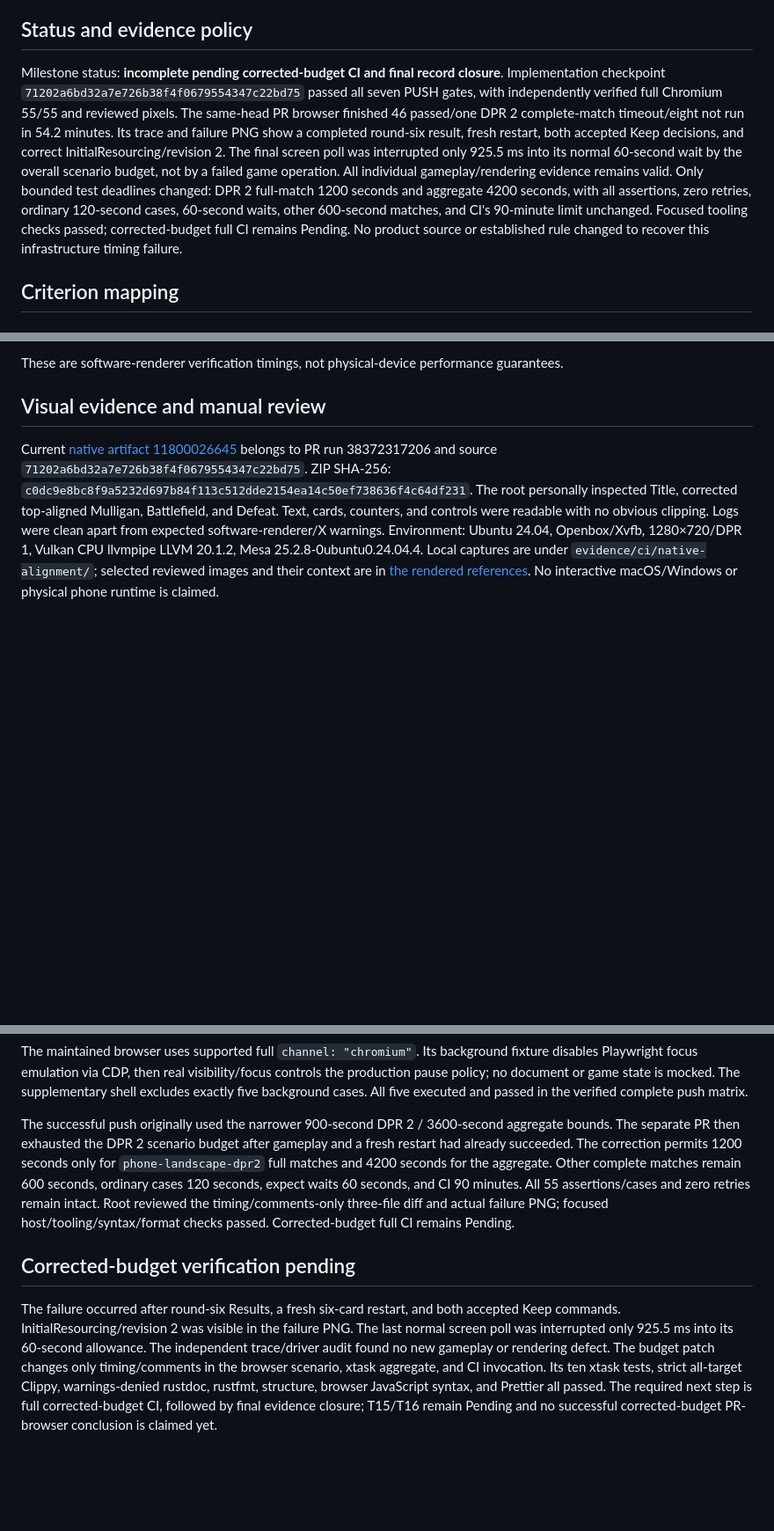
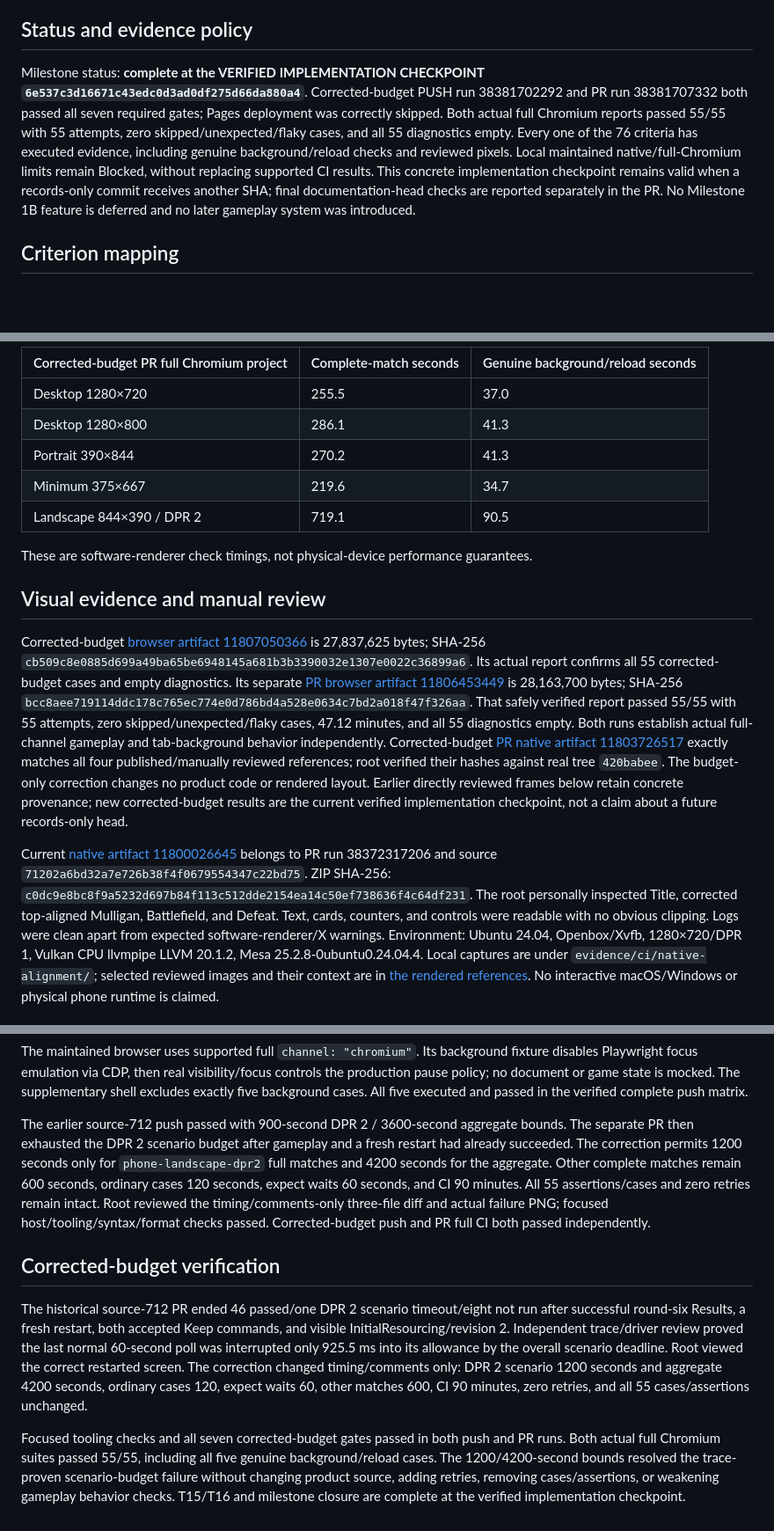
Before and after one commit to matanlurey/low-kingdoms, a Markdown page: docs/plans/milestone-1b-acceptance.md, 3 parts joined by grey strips. Shown at 88% size. GitHub-like rendering; blank space fills up the shorter version.

```diff
--- a/docs/plans/milestone-1b-acceptance.md
+++ b/docs/plans/milestone-1b-acceptance.md
@@ -7,18 +7,16 @@ The original [1A gameplay specification](milestone-1a.md) remains unchanged.
 
 ## Status and evidence policy
 
-Milestone status: **incomplete pending corrected-budget CI and final record closure**.
-Implementation checkpoint `71202a6bd32a7e726b38f4f0679554347c22bd75` passed all seven PUSH gates,
-with independently verified full Chromium 55/55 and reviewed pixels. The same-head PR browser
-finished 46 passed/one DPR 2 complete-match timeout/eight not run in 54.2 minutes. Its trace and
-failure PNG show a completed round-six result, fresh restart, both accepted Keep decisions, and
-correct InitialResourcing/revision 2. The final screen poll was interrupted only 925.5 ms into its
-normal 60-second wait by the overall scenario budget, not by a failed game operation.
-All individual gameplay/rendering evidence remains valid. Only bounded test deadlines changed:
-DPR 2 full-match 1200 seconds and aggregate 4200 seconds, with all assertions, zero retries,
-ordinary 120-second cases, 60-second waits, other 600-second matches, and CI's 90-minute limit
-unchanged. Focused tooling checks passed; corrected-budget full CI remains Pending. No product
-source or established rule changed to recover this infrastructure timing failure.
+Milestone status: **complete at the VERIFIED IMPLEMENTATION CHECKPOINT
+`6e537c3d16671c43edc0d3ad0df275d66da880a4`**.
+Corrected-budget PUSH run 38381702292 and PR run 38381707332 both passed all seven required gates;
+Pages deployment was correctly skipped. Both actual full Chromium reports passed 55/55 with
+55 attempts, zero skipped/unexpected/flaky cases, and all 55 diagnostics empty. Every one of the
+76 criteria has executed evidence, including genuine background/reload checks and reviewed pixels.
+Local maintained native/full-Chromium limits remain Blocked, without replacing supported CI results.
+This concrete implementation checkpoint remains valid when a records-only commit receives another
+SHA; final documentation-head checks are reported separately in the PR. No Milestone 1B feature
+is deferred and no later gameplay system was introduced.
 
 ## Criterion mapping
 
@@ -205,7 +199,31 @@ suite executed and passed those cases rather than inferring them from a shell.
 
-These are software-renderer verification timings, not physical-device performance guarantees.
+| Corrected-budget PR full Chromium project | Complete-match seconds | Genuine background/reload seconds |
+| ----------------------------------------- | ---------------------- | --------------------------------- |
+| Desktop 1280×720                          | 255.5                  | 37.0                              |
+| Desktop 1280×800                          | 286.1                  | 41.3                              |
+| Portrait 390×844                          | 270.2                  | 41.3                              |
+| Minimum 375×667                           | 219.6                  | 34.7                              |
+| Landscape 844×390 / DPR 2                 | 719.1                  | 90.5                              |
+
+These are software-renderer check timings, not physical-device performance guarantees.
 
 ## Visual evidence and manual review
+
+Corrected-budget [browser artifact 11807050366](https://github.com/matanlurey/low-kingdoms/actions/runs/38381702292/artifacts/11807050366)
+is 27,837,625 bytes; SHA-256
+`cb509c8e0885d699a49ba65be6948145a681b3b3390032e1307e0022c36899a6`.
+Its actual report confirms all 55 corrected-budget cases and empty diagnostics. Its separate
+[PR browser artifact 11806453449](https://github.com/matanlurey/low-kingdoms/actions/runs/38381707332/artifacts/11806453449)
+is 28,163,700 bytes; SHA-256
+`bcc8aee719114ddc178c765ec774e0d786bd4a528e0634c7bd2a018f47f326aa`.
+That safely verified report passed 55/55 with 55 attempts, zero skipped/unexpected/flaky cases,
+47.12 minutes, and all 55 diagnostics empty. Both runs establish actual full-channel gameplay
+and tab-background behavior independently. Corrected-budget
+[PR native artifact 11803726517](https://github.com/matanlurey/low-kingdoms/actions/runs/38381707332/artifacts/11803726517)
+exactly matches all four published/manually reviewed references; root verified their hashes against
+real tree `420babee`. The budget-only correction changes no product code or rendered layout.
+Earlier directly reviewed frames below retain concrete provenance; new corrected-budget results
+are the current verified implementation checkpoint, not a claim about a future records-only head.
 
 Current [native artifact 11800026645](https://github.com/matanlurey/low-kingdoms/actions/runs/38372317206/artifacts/11800026645)
 belongs to PR run 38372317206 and source `71202a6bd32a7e726b38f4f0679554347c22bd75`.
@@ -344,21 +362,26 @@ Playwright focus emulation via CDP, then real visibility/focus controls the prod
 no document or game state is mocked. The supplementary shell excludes exactly five background
 cases. All five executed and passed in the verified complete push matrix.
 
-The successful push originally used the narrower 900-second DPR 2 / 3600-second aggregate bounds.
+The earlier source-712 push passed with 900-second DPR 2 / 3600-second aggregate bounds.
 The separate PR then exhausted the DPR 2 scenario budget after gameplay and a fresh restart had
 already succeeded. The correction permits 1200 seconds only for `phone-landscape-dpr2` full matches
 and 4200 seconds for the aggregate. Other complete matches remain 600 seconds, ordinary cases
 120 seconds, expect waits 60 seconds, and CI 90 minutes. All 55 assertions/cases and zero retries
 remain intact. Root reviewed the timing/comments-only three-file diff and actual failure PNG;
-focused host/tooling/syntax/format checks passed. Corrected-budget full CI remains Pending.
+focused host/tooling/syntax/format checks passed. Corrected-budget push and PR full CI both passed independently.
 
-## Corrected-budget verification pending
+## Corrected-budget verification
 
-The failure occurred after round-six Results, a fresh six-card restart, and both accepted Keep
-commands. InitialResourcing/revision 2 was visible in the failure PNG. The last normal screen poll
-was interrupted only 925.5 ms into its 60-second allowance. The independent trace/driver audit found
-no new gameplay or rendering defect. The budget patch changes only timing/comments in the browser
-scenario, xtask aggregate, and CI invocation. Its ten xtask tests, strict all-target Clippy,
-warnings-denied rustdoc, rustfmt, structure, browser JavaScript syntax, and Prettier all passed.
-The required next step is full corrected-budget CI, followed by final evidence closure; T15/T16
-remain Pending and no successful corrected-budget PR-browser conclusion is claimed yet.
+The historical source-712 PR ended 46 passed/one DPR 2 scenario timeout/eight not run after
+successful round-six Results, a fresh restart, both accepted Keep commands, and visible
+InitialResourcing/revision 2. Independent trace/driver review proved the last normal 60-second
+poll was interrupted only 925.5 ms into its allowance by the overall scenario deadline. Root viewed
+the correct restarted screen. The correction changed timing/comments only: DPR 2 scenario 1200
+seconds and aggregate 4200 seconds, ordinary cases 120, expect waits 60, other matches 600,
+CI 90 minutes, zero retries, and all 55 cases/assertions unchanged.
+
+Focused tooling checks and all seven corrected-budget gates passed in both push and PR runs.
+Both actual full Chromium suites passed 55/55, including all five genuine background/reload cases.
+The 1200/4200-second bounds resolved the trace-proven scenario-budget failure without changing
+product source, adding retries, removing cases/assertions, or weakening gameplay behavior checks.
+T15/T16 and milestone closure are complete at the verified implementation checkpoint.
```
Also changed, not shown: other parts of docs/plans/milestone-1b-acceptance.md (+64 -68 lines).
